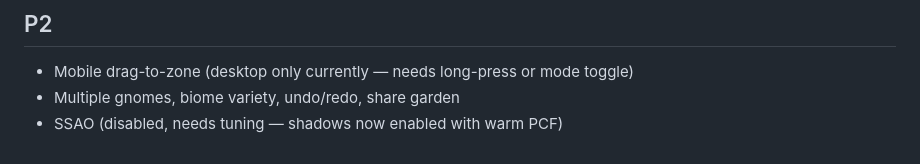
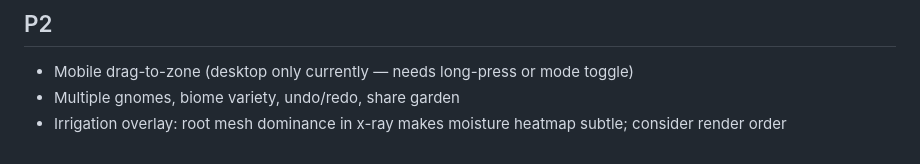
Before and after one commit to johnnysparks/groundwork, a Markdown page: backlog/current.md, the part around the change. GitHub-like rendering.

Commit message:
Update backlog: SSAO re-enabled, add irrigation overlay P2
SSAO is back with conservative params (desktop only). Replaced SSAO P2
item with irrigation overlay render order issue.

Co-Authored-By: Claude Opus 4.6 <noreply@anthropic.com>

```diff
--- a/backlog/current.md
+++ b/backlog/current.md
@@ -236,4 +236,4 @@ See `decisions/2026-03-17T12:00:00_irrigation_replaces_watering_can.md`
 
 - Mobile drag-to-zone (desktop only currently — needs long-press or mode toggle)
 - Multiple gnomes, biome variety, undo/redo, share garden
-- SSAO (disabled, needs tuning — shadows now enabled with warm PCF)
+- Irrigation overlay: root mesh dominance in x-ray makes moisture heatmap subtle; consider render order
```
